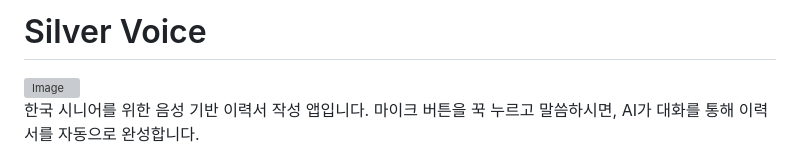
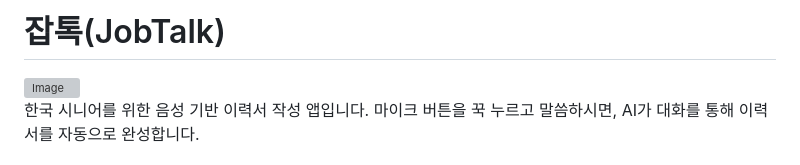
Before and after one commit to CometWoo/publicdata-contest-release, a Markdown page: README.md, the part around the change. Drawn GitHub-style; grey boxes are pictures that could not be loaded.

```diff
--- a/README.md
+++ b/README.md
@@ -1,4 +1,4 @@
-# Silver Voice
+# 잡톡(JobTalk)
 <img width="768" height="432" alt="Image" src="https://github.com/user-attachments/assets/3af4204f-15b6-410e-98a7-c9e4dcf078ba" />
 
 한국 시니어를 위한 음성 기반 이력서 작성 앱입니다. 마이크 버튼을 꾹 누르고 말씀하시면, AI가 대화를 통해 이력서를 자동으로 완성합니다.
```
